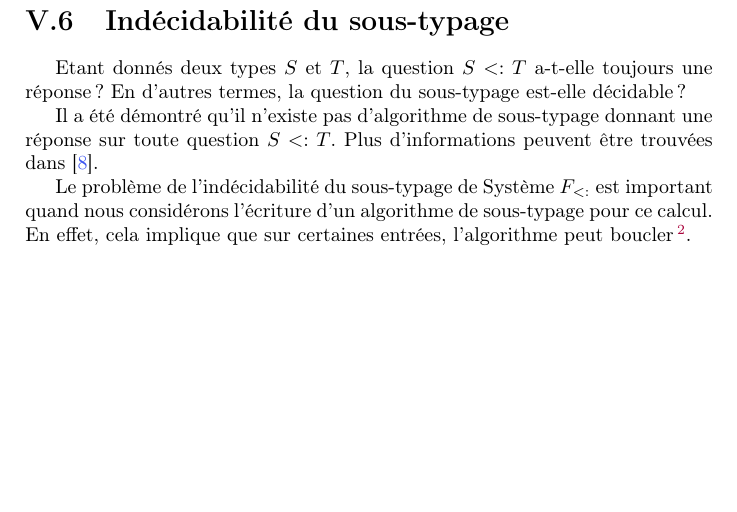
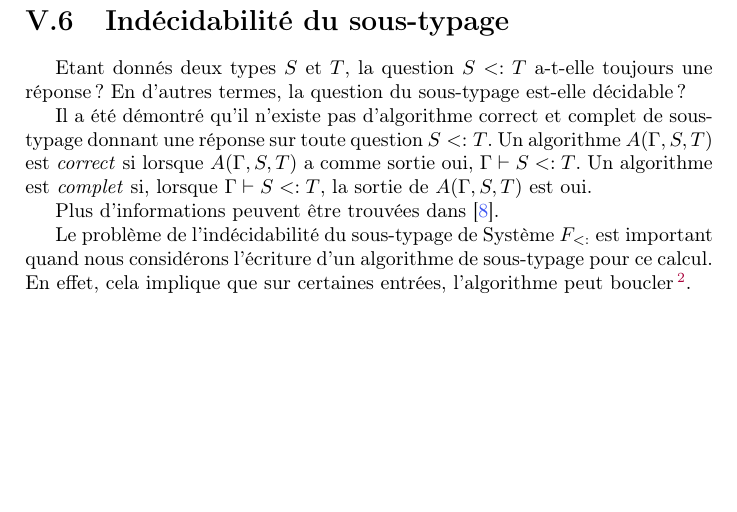
Before and after one commit to dannywillems/master-thesis, a LaTeX thesis (src/memoire.tex, which reads src/system-f-sub.tex): part of page 42 of 69, cut so that both start at the same text. Compiled offline with pdfLaTeX; a LaTeX package or settings file that is missing is left out.

Commit message:
Définition d'algorithme complet et correct.

```diff
--- a/src/system-f-sub.tex
+++ b/src/system-f-sub.tex
@@ -216,8 +216,14 @@ Etant donnés deux types $S$ et $T$, la question $S <: T$ a-t-elle
 toujours une réponse ? En d'autres termes, la question du sous-typage est-elle
 décidable ?
 
-Il a été démontré qu'il n'existe pas d'algorithme de sous-typage donnant une
-réponse sur toute question $S <: T$. Plus d'informations peuvent être trouvées
+Il a été démontré qu'il n'existe pas d'algorithme correct et complet de sous-typage donnant une
+réponse sur toute question $S <: T$.
+Un algorithme $A(\Gamma, S, T)$ est \textit{correct} si lorsque $A(\Gamma, S,
+T)$ a comme sortie oui, $\Gamma \vdash S <: T$. Un algorithme est
+\textit{complet} si, lorsque $\Gamma \vdash S <: T$, la sortie de $A(\Gamma, S,
+T)$ est oui.
+
+Plus d'informations peuvent être trouvées
 dans \cite{tapl-bounded-quantification-metatheory}.
 
 Le problème de l'indécidabilité du sous-typage de Système $F_{<:}$ est important
```
